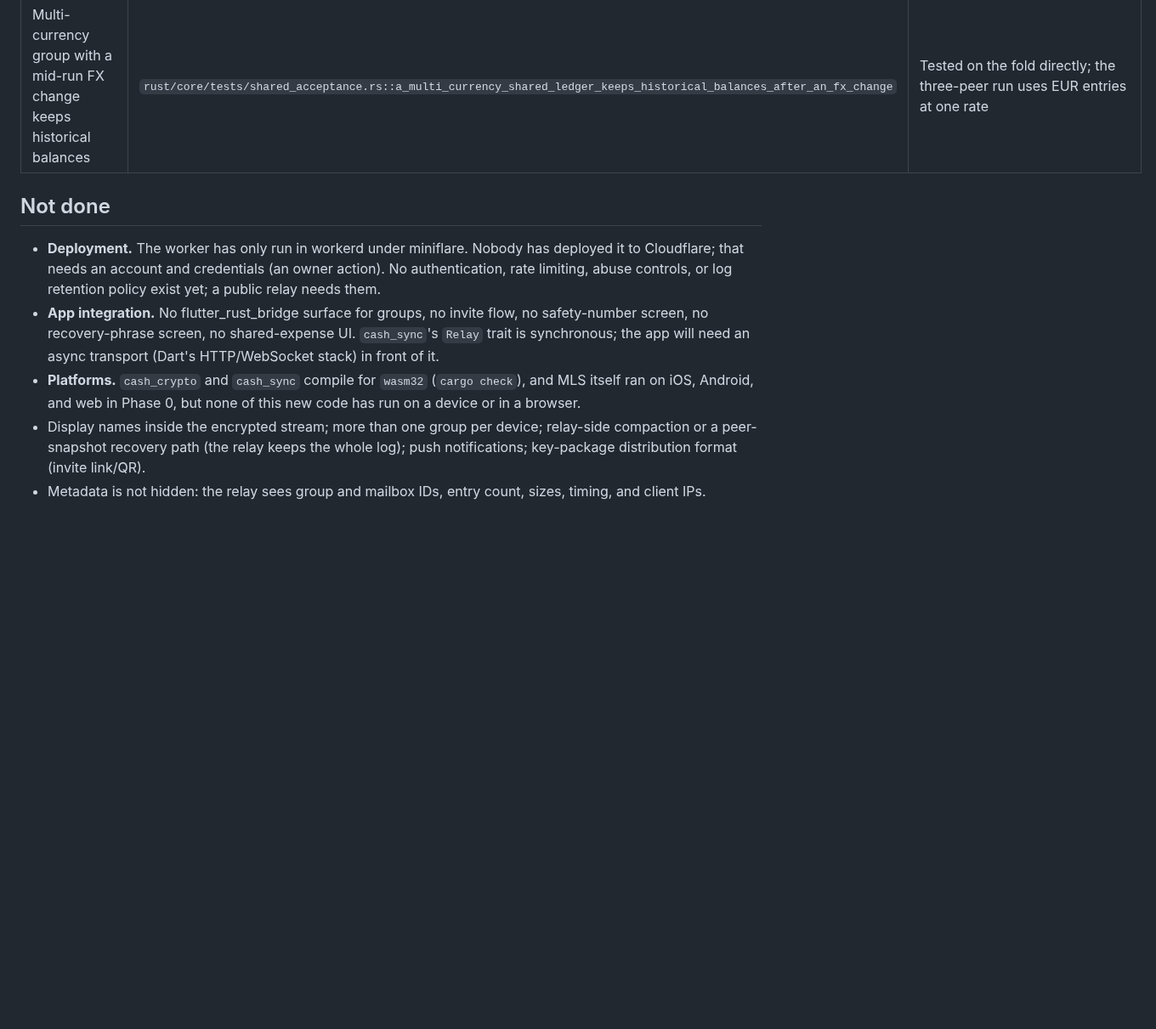
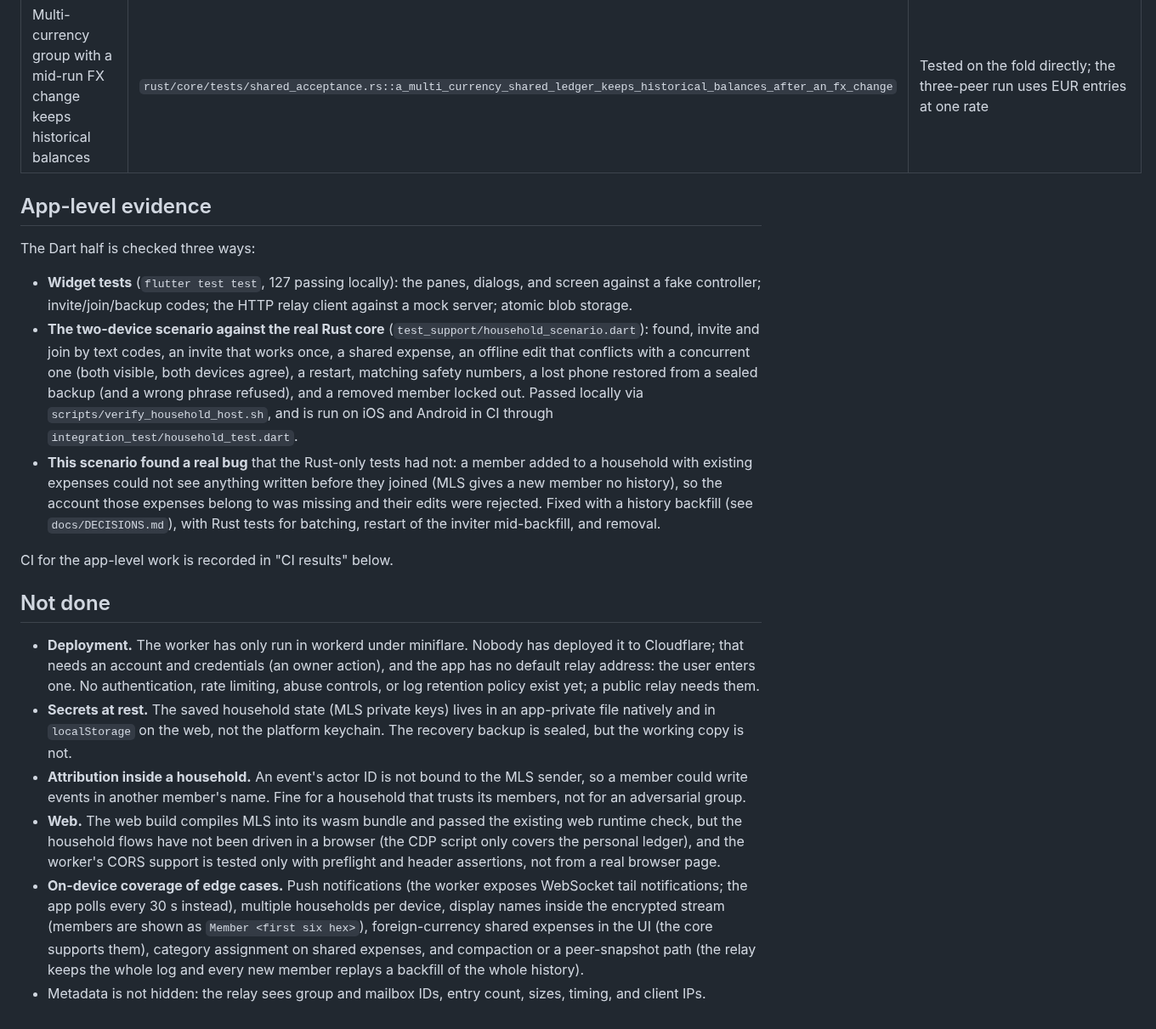
Before and after one commit to arsalmurad/cash-app, a Markdown page: docs/PHASE2-PROGRESS.md, the part around one of its changes. Shown at 85% size. Drawn GitHub-style; blank space fills up the shorter version.

Commit message:
Document the app-level shared layer, the backfill decision, and known limits

```diff
--- a/docs/PHASE2-PROGRESS.md
+++ b/docs/PHASE2-PROGRESS.md
@@ -33,22 +35,56 @@ the running worker, all steps successful).
 | Relay storage inspected directly contains no plaintext field, amount, or member name | Same three-peer test scans every byte string the relay holds for event IDs, actor IDs, titles, account names, and member names. Checked to fail when handshakes are sent in plaintext | Scans `MemoryRelay`'s storage. The worker stores each blob verbatim and never parses it, but its Durable Object storage was not dumped and scanned. Amounts are not searched for (a short binary needle would match ciphertext by chance); they sit inside the same encrypted payloads |
 | Multi-currency group with a mid-run FX change keeps historical balances | `rust/core/tests/shared_acceptance.rs::a_multi_currency_shared_ledger_keeps_historical_balances_after_an_fx_change` | Tested on the fold directly; the three-peer run uses EUR entries at one rate |
 
+## App-level evidence
+
+The Dart half is checked three ways:
+
+- **Widget tests** (`flutter test test`, 127 passing locally): the panes,
+  dialogs, and screen against a fake controller; invite/join/backup codes;
+  the HTTP relay client against a mock server; atomic blob storage.
+- **The two-device scenario against the real Rust core**
+  (`test_support/household_scenario.dart`): found, invite and join by text
+  codes, an invite that works once, a shared expense, an offline edit that
+  conflicts with a concurrent one (both visible, both devices agree), a
+  restart, matching safety numbers, a lost phone restored from a sealed
+  backup (and a wrong phrase refused), and a removed member locked out.
+  Passed locally via `scripts/verify_household_host.sh`, and is run on iOS
+  and Android in CI through `integration_test/household_test.dart`.
+- **This scenario found a real bug** that the Rust-only tests had not: a
+  member added to a household with existing expenses could not see anything
+  written before they joined (MLS gives a new member no history), so the
+  account those expenses belong to was missing and their edits were
+  rejected. Fixed with a history backfill (see `docs/DECISIONS.md`), with
+  Rust tests for batching, restart of the inviter mid-backfill, and removal.
+
+CI for the app-level work is recorded in "CI results" below.
+
 ## Not done
 
 - **Deployment.** The worker has only run in workerd under miniflare. Nobody
   has deployed it to Cloudflare; that needs an account and credentials (an
-  owner action). No authentication, rate limiting, abuse controls, or log
-  retention policy exist yet; a public relay needs them.
-- **App integration.** No flutter_rust_bridge surface for groups, no invite
-  flow, no safety-number screen, no recovery-phrase screen, no shared-expense
-  UI. `cash_sync`'s `Relay` trait is synchronous; the app will need an
-  async transport (Dart's HTTP/WebSocket stack) in front of it.
-- **Platforms.** `cash_crypto` and `cash_sync` compile for `wasm32`
-  (`cargo check`), and MLS itself ran on iOS, Android, and web in Phase 0, but
-  none of this new code has run on a device or in a browser.
-- Display names inside the encrypted stream; more than one group per device;
-  relay-side compaction or a peer-snapshot recovery path (the relay keeps the
-  whole log); push notifications; key-package distribution format (invite
-  link/QR).
+  owner action), and the app has no default relay address: the user enters
+  one. No authentication, rate limiting, abuse controls, or log retention
+  policy exist yet; a public relay needs them.
+- **Secrets at rest.** The saved household state (MLS private keys) lives in
+  an app-private file natively and in `localStorage` on the web, not the
+  platform keychain. The recovery backup is sealed, but the working copy is
+  not.
+- **Attribution inside a household.** An event's actor ID is not bound to
+  the MLS sender, so a member could write events in another member's name.
+  Fine for a household that trusts its members, not for an adversarial
+  group.
+- **Web.** The web build compiles MLS into its wasm bundle and passed the
+  existing web runtime check, but the household flows have not been driven
+  in a browser (the CDP script only covers the personal ledger), and the
+  worker's CORS support is tested only with preflight and header
+  assertions, not from a real browser page.
+- **On-device coverage of edge cases.** Push notifications (the worker
+  exposes WebSocket tail notifications; the app polls every 30 s instead),
+  multiple households per device, display names inside the encrypted stream
+  (members are shown as `Member <first six hex>`), foreign-currency shared
+  expenses in the UI (the core supports them), category assignment on shared
+  expenses, and compaction or a peer-snapshot path (the relay keeps the
+  whole log and every new member replays a backfill of the whole history).
 - Metadata is not hidden: the relay sees group and mailbox IDs, entry count,
   sizes, timing, and client IPs.
```
Also changed, not shown: other parts of docs/PHASE2-PROGRESS.md (+5 -3 lines), docs/DECISIONS.md (+38 -0 lines).
